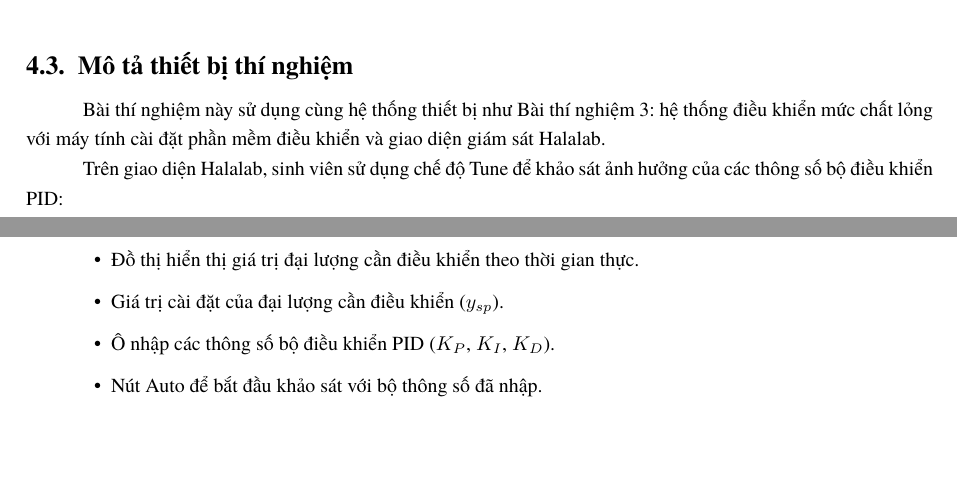
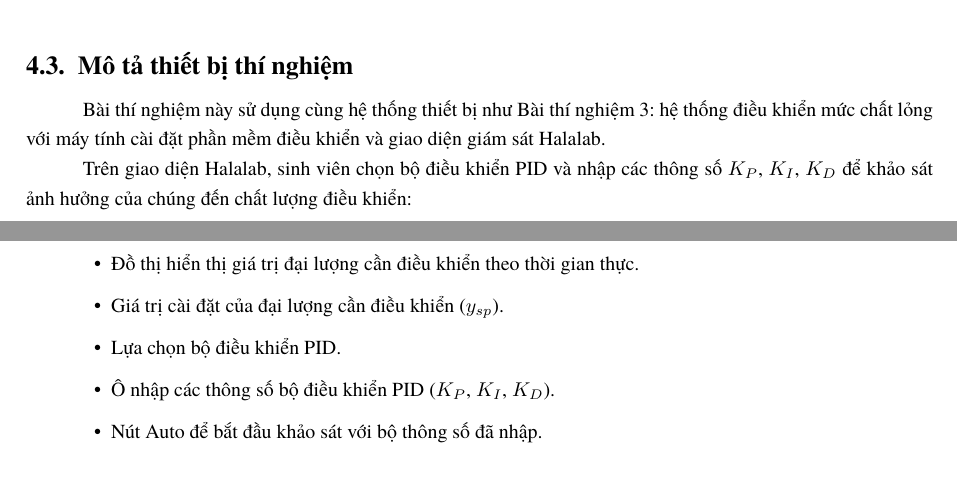
Before and after one commit to bowber/dacn, a LaTeX document (src/main.tex, which reads src/lab4.tex): two parts of pages 16 and 17 of 20, joined at a grey line, cut so that both start at the same text, the shorter picture padded with empty space. Compiled offline with XeLaTeX.

Commit message:
fix(lab4): remove non-existent Tune mode, use PID mode instead

```diff
--- a/src/lab4.tex
+++ b/src/lab4.tex
@@ -71,10 +71,11 @@ PID & $\frac{1.2T}{KL}$ & $2L$ & $0.5L$ \\
 
 Bài thí nghiệm này sử dụng cùng hệ thống thiết bị như Bài thí nghiệm 3: hệ thống điều khiển mức chất lỏng với máy tính cài đặt phần mềm điều khiển và giao diện giám sát Halalab.
 
-Trên giao diện Halalab, sinh viên sử dụng chế độ Tune để khảo sát ảnh hưởng của các thông số bộ điều khiển PID:
+Trên giao diện Halalab, sinh viên chọn bộ điều khiển PID và nhập các thông số $K_P$, $K_I$, $K_D$ để khảo sát ảnh hưởng của chúng đến chất lượng điều khiển:
 \begin{itemize}
     \item Đồ thị hiển thị giá trị đại lượng cần điều khiển theo thời gian thực.
     \item Giá trị cài đặt của đại lượng cần điều khiển ($y_{sp}$).
+    \item Lựa chọn bộ điều khiển PID.
     \item Ô nhập các thông số bộ điều khiển PID ($K_P$, $K_I$, $K_D$).
     \item Nút Auto để bắt đầu khảo sát với bộ thông số đã nhập.
 \end{itemize}
```
Also changed, not shown: src/lab4.tex (2 more changed lines).
